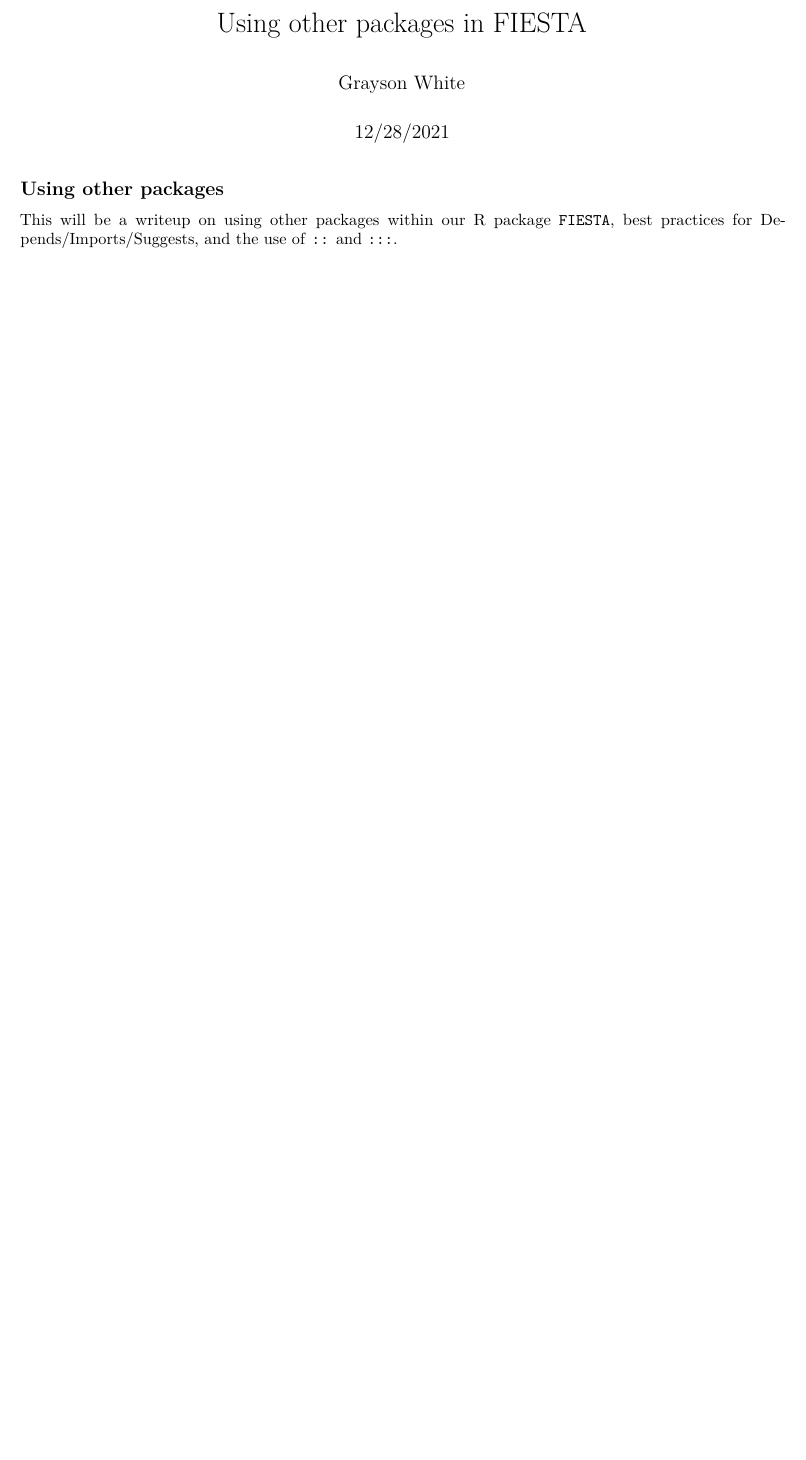
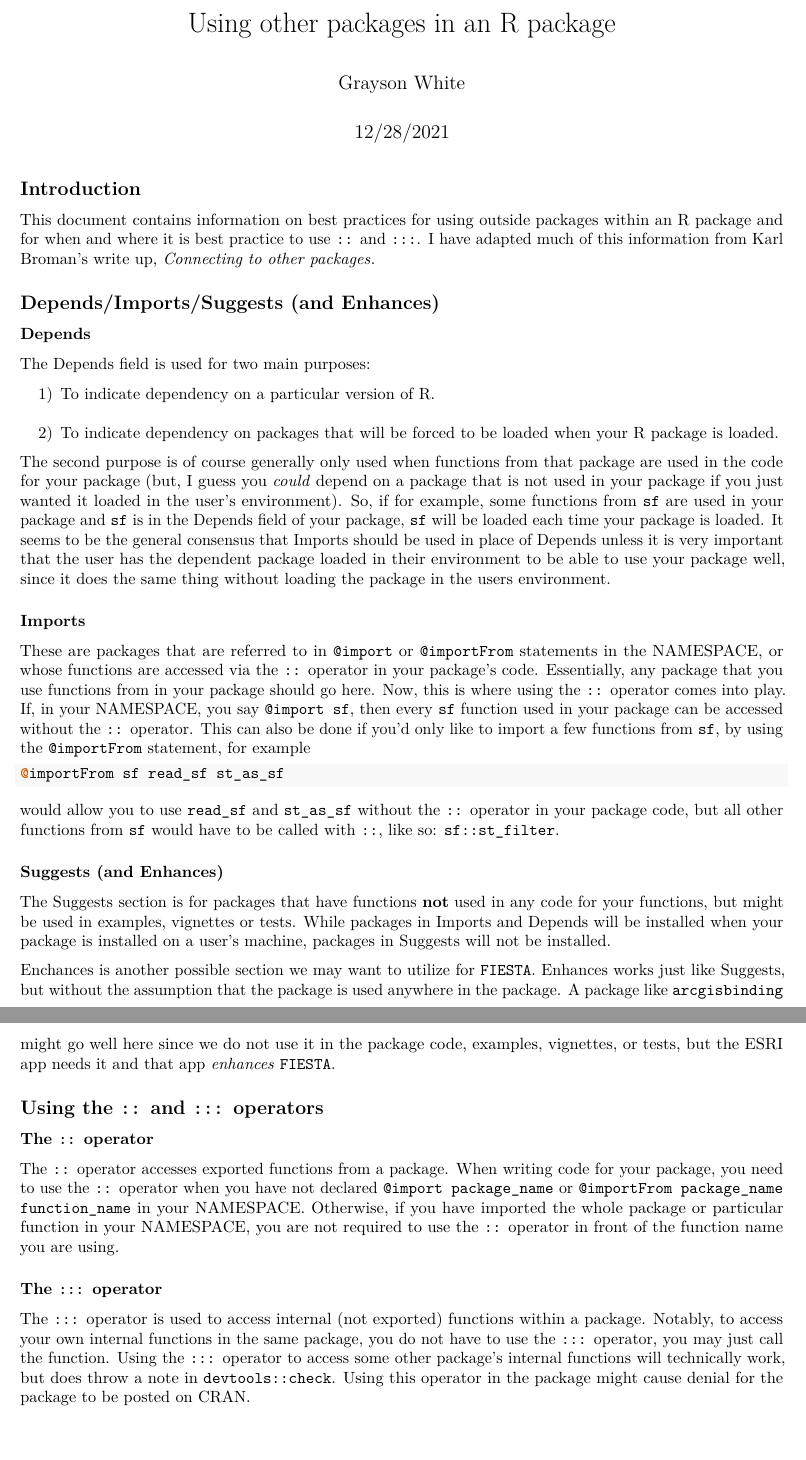
Before and after one commit to USDAForestService/FIESTA, an R Markdown document (sandbox/using_other_packages.Rmd): part of the page before the commit and two parts of pages 1 and 2 of 2 after it, the two joined at a grey line, cut so that both start at the same text, the shorter picture padded with empty space. Rendered offline with R 4.5, knitr and Pandoc, then LaTeX, with nearby package versions; both versions are drawn in the output format of the newer one.

Commit message:
adds writeup for using other packages

````diff
--- a/sandbox/using_other_packages.Rmd
+++ b/sandbox/using_other_packages.Rmd
@@ -1,4 +1,4 @@
 ---
-title: "Using other packages in FIESTA"
+title: "Using other packages in an R package"
 author: "Grayson White"
 date: "12/28/2021"
@@ -9,6 +9,43 @@ output: html_document
 knitr::opts_chunk$set(echo = TRUE)
 ```
 
-## Using other packages
+## Introduction
 
-This will be a writeup on using other packages within our R package `FIESTA`, best practices for Depends/Imports/Suggests, and the use of `::` and `:::`.
+This document contains information on best practices for using outside packages within an R package and for when and where it is best practice to use `::` and `:::`. I have adapted much of this information from Karl Broman's write up, [*Connecting to other packages*](https://kbroman.org/pkg_primer/pages/depends.html#:~:text=Depends%2C%20Imports%2C%20Suggests%2C%20and%20Enhances&text=Depends%20is%20used%20to%20indicate,whenever%20your%20package%20is%20loaded.&text=Imports%20is%20used%20for%20packages,be%20loaded%20with%20library()%20.).
+
+## Depends/Imports/Suggests (and Enhances)
+
+### Depends
+
+The Depends field is used for two main purposes:
+
+1) To indicate dependency on a particular version of R.
+2) To indicate dependency on packages that will be forced to be loaded when your R package is loaded.
+
+The second purpose is of course generally only used when functions from that package are used in the code for your package (but, I guess you *could* depend on a package that is not used in your package if you just wanted it loaded in the user's environment). So, if for example, some functions from `sf` are used in your package and `sf` is in the Depends field of your package, `sf` will be loaded each time your package is loaded. It seems to be the general consensus that Imports should be used in place of Depends unless it is very important that the user has the dependent package loaded in their environment to be able to use your package well, since it does the same thing without loading the package in the users environment.
+
+### Imports
+
+These are packages that are referred to in `@import` or `@importFrom` statements in the NAMESPACE, or whose functions are accessed via the `::` operator in your package's code. Essentially, any package that you use functions from in your package should go here. Now, this is where using the `::` operator comes into play. If, in your NAMESPACE, you say `@import sf`, then every `sf` function used in your package can be accessed without the `::` operator. This can also be done if you'd only like to import a few functions from `sf`, by using the `@importFrom` statement, for example
+
+```{r, eval = FALSE}
+@importFrom sf read_sf st_as_sf
+```
+
+would allow you to use `read_sf` and `st_as_sf` without the `::` operator in your package code, but all other functions from `sf` would have to be called with `::`, like so: `sf::st_filter`.
+
+### Suggests (and Enhances)
+
+The Suggests section is for packages that have functions **not** used in any code for your functions, but might be used in examples, vignettes or tests. While packages in Imports and Depends will be installed when your package is installed on a user's machine, packages in Suggests will not be installed.
+
+Enchances is another possible section we may want to utilize for `FIESTA`. Enhances works just like Suggests, but without the assumption that the package is used anywhere in the package. A package like `arcgisbinding` might go well here since we do not use it in the package code, examples, vignettes, or tests, but the ESRI app needs it and that app *enhances* `FIESTA`.
+
+## Using the `::` and `:::` operators
+
+### The `::` operator
+
+The `::` operator accesses exported functions from a package. When writing code for your package, you need to use the `::` operator when you have not declared `@import package_name` or `@importFrom package_name function_name` in your NAMESPACE. Otherwise, if you have imported the whole package or particular function in your NAMESPACE, you are not required to use the `::` operator in front of the function name you are using.
+
+### The `:::` operator
+
+The `:::` operator is used to access internal (not exported) functions within a package. Notably, to access your own internal functions in the same package, you do not have to use the `:::` operator, you may just call the function. Using the `:::` operator to access some other package's internal functions will technically work, but does throw a note in `devtools::check`. Using this operator in the package might cause denial for the package to be posted on CRAN.
````
Also changed, not shown: sandbox/using_other_packages.pdf (added), sandbox/using_other_packages.Rmd (2 more changed lines).
